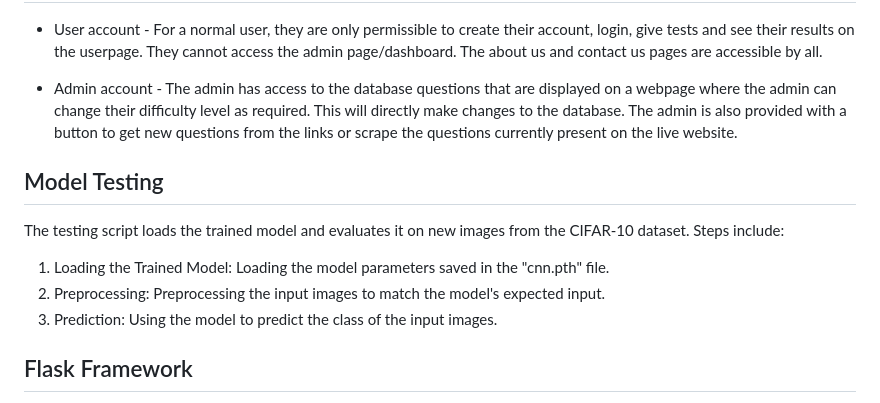
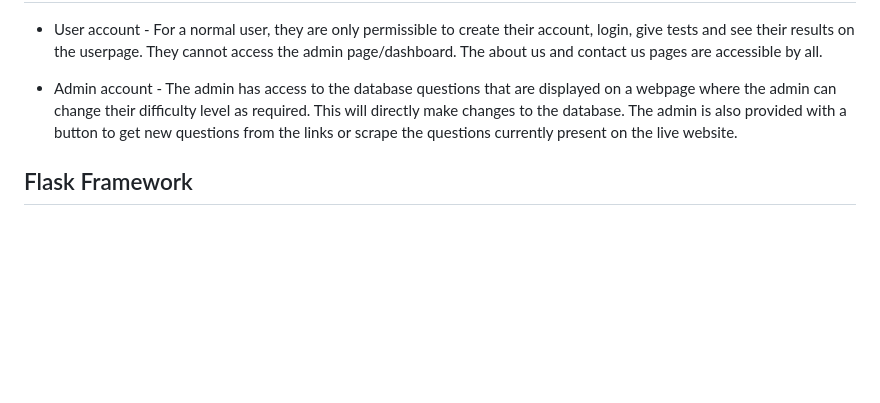
Before and after one commit to hemang-mehta/quiz-tool, a Markdown page: README.md, the part around the change. GitHub-like rendering; blank space fills up the shorter version.

```diff
--- a/README.md
+++ b/README.md
@@ -24,14 +24,6 @@ The main languages used for creating these webpages were HTML and CSS. To handle
 - Admin account -
 The admin has access to the database questions that are displayed on a webpage where the admin can change their difficulty level as required. This will directly make changes to the database. The admin is also provided with a button to get new questions from the links or scrape the questions currently present on the live website.
 
-## Model Testing
-
-The testing script loads the trained model and evaluates it on new images from the CIFAR-10 dataset. Steps include:
-
-  1. Loading the Trained Model: Loading the model parameters saved in the "cnn.pth" file.
-  2. Preprocessing: Preprocessing the input images to match the model's expected input.
-  3. Prediction: Using the model to predict the class of the input images.
-
 ## Flask Framework
 
 Flask is the main framework used in this project for building the website and handling the database. It provides several important functions and classes:
```
